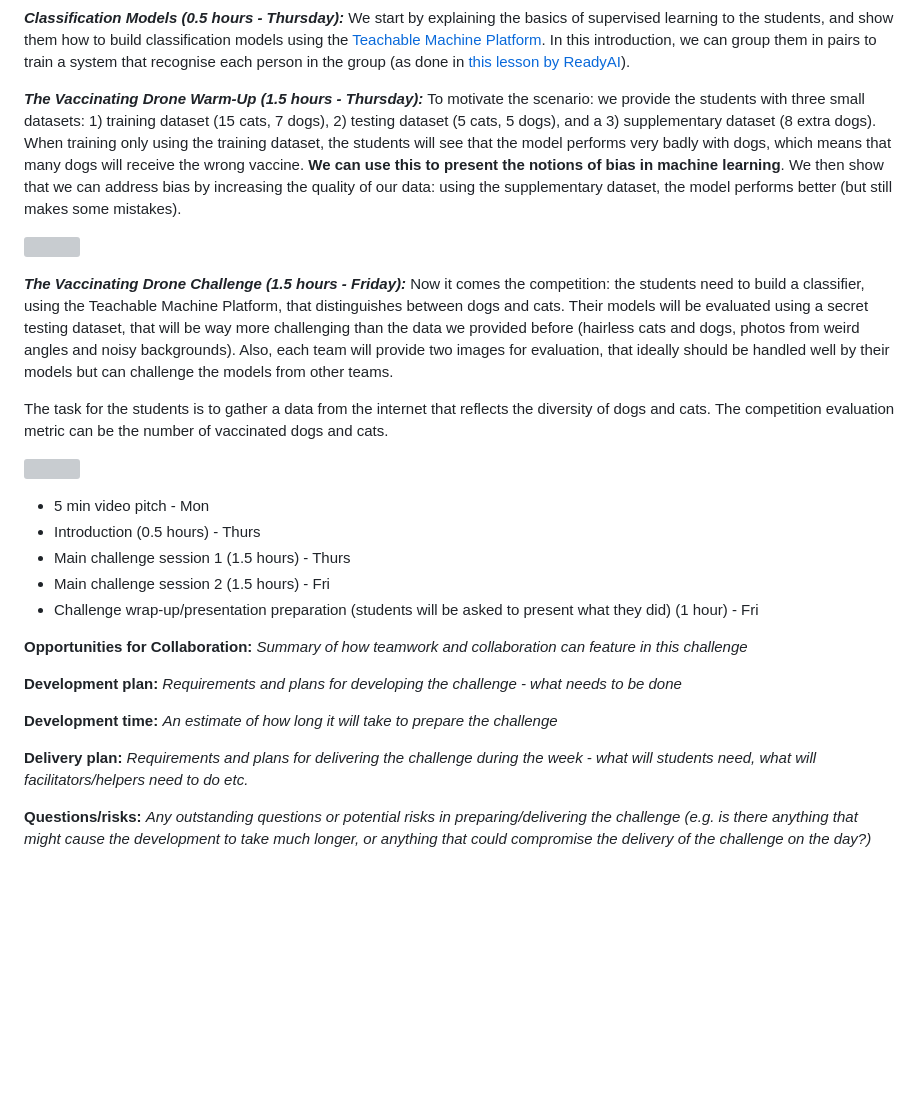
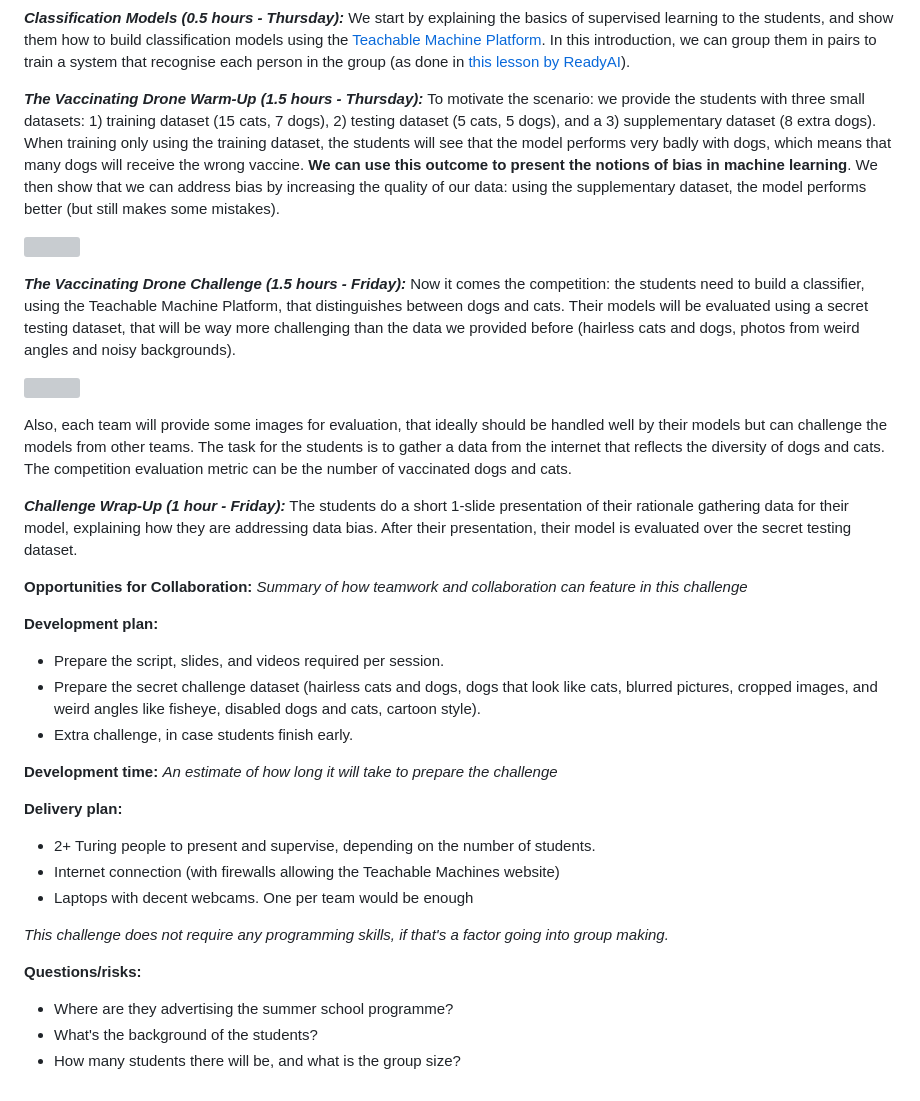
Before and after one commit to alan-turing-institute/summer-experience-challenges, a Markdown page: proposals/computer-vision-challenge.md, the part around the change. GitHub-like rendering; blank space fills up the shorter version; grey boxes are pictures that could not be loaded.

Commit message:
Most of the content from HackMD is transfered now

```diff
--- a/proposals/computer-vision-challenge.md
+++ b/proposals/computer-vision-challenge.md
@@ -23,30 +23,38 @@ We start by explaining the basics of supervised learning to the students, and sh
 
 
 ***The Vaccinating Drone Warm-Up (1.5 hours - Thursday):***
-To motivate the scenario: we provide the students with three small datasets: 1) training dataset (15 cats, 7 dogs), 2) testing dataset (5 cats, 5 dogs), and a 3) supplementary dataset (8 extra dogs). When training only using the training dataset, the students will see that the model performs very badly with dogs, which means that many dogs will receive the wrong vaccine. **We can use this to present the notions of bias in machine learning**. We then  show that we can address bias by increasing the quality of our data: using the supplementary dataset, the model performs better (but still makes some mistakes).
+To motivate the scenario: we provide the students with three small datasets: 1) training dataset (15 cats, 7 dogs), 2) testing dataset (5 cats, 5 dogs), and a 3) supplementary dataset (8 extra dogs). When training only using the training dataset, the students will see that the model performs very badly with dogs, which means that many dogs will receive the wrong vaccine. **We can use this outcome to present the notions of bias in machine learning**. We then  show that we can address bias by increasing the quality of our data: using the supplementary dataset, the model performs better (but still makes some mistakes).
 
 ![](https://i.imgur.com/6tv4PL1.png)
 
 
 ***The Vaccinating Drone Challenge (1.5 hours - Friday):***
-Now it comes the competition: the students need to build a classifier, using the Teachable Machine Platform, that distinguishes between dogs and cats. Their models will be evaluated using a secret testing dataset, that will be way more challenging than the data we provided before (hairless cats and dogs, photos from weird angles and noisy backgrounds). Also, each team will provide two images for evaluation, that ideally should be handled well by their models but can challenge the models from other teams.
+Now it comes the competition: the students need to build a classifier, using the Teachable Machine Platform, that distinguishes between dogs and cats. Their models will be evaluated using a secret testing dataset, that will be way more challenging than the data we provided before (hairless cats and dogs, photos from weird angles and noisy backgrounds).
 
-The task for the students is to gather a data from the internet that reflects the diversity of dogs and cats. The competition evaluation metric can be the number of vaccinated dogs and cats.
+![](https://i.imgur.com/ON8hucF.jpeg)
 
-![](https://files.slack.com/files-pri/T03KWED6CG5-F053SKT0935/image.png)
+Also, each team will provide some images for evaluation, that ideally should be handled well by their models but can challenge the models from other teams. The task for the students is to gather a data from the internet that reflects the diversity of dogs and cats. The competition evaluation metric can be the number of vaccinated dogs and cats.
 
-- 5 min video pitch - Mon
-- Introduction (0.5 hours) - Thurs
-- Main challenge session 1 (1.5 hours) - Thurs
-- Main challenge session 2 (1.5 hours) - Fri
-- Challenge wrap-up/presentation preparation (students will be asked to present what they did) (1 hour) - Fri
+***Challenge Wrap-Up (1 hour - Friday):*** The students do a short 1-slide presentation of their rationale gathering data for their model, explaining how they are addressing data bias. After their presentation, their model is evaluated over the secret testing dataset.
 
 **Opportunities for Collaboration:** _Summary of how teamwork and collaboration can feature in this challenge_
 
-**Development plan:** _Requirements and plans for developing the challenge - what needs to be done_
+**Development plan:**
+ - Prepare the script, slides, and videos required per session.
+ - Prepare the secret challenge dataset (hairless cats and dogs, dogs that look like cats, blurred pictures, cropped images, and weird angles like fisheye, disabled dogs and cats, cartoon style).
+ - Extra challenge, in case students finish early.
 
 **Development time:** _An estimate of how long it will take to prepare the challenge_
 
-**Delivery plan:** _Requirements and plans for delivering the challenge during the week - what will students need, what will facilitators/helpers need to do etc._
+**Delivery plan:**
+ - 2+ Turing people to present and supervise, depending on the number of students.
+ - Internet connection (with firewalls allowing the Teachable Machines website)
+ - Laptops with decent webcams. One per team would be enough
 
-**Questions/risks:** _Any outstanding questions or potential risks in preparing/delivering the challenge (e.g. is there anything that might cause the development to take much longer, or anything that could compromise the delivery of the challenge on the day?)_
+ *This challenge does not require any programming skills, if that's a factor going into group making.*
+
+**Questions/risks:**
+
+- Where are they advertising the summer school programme?
+- What's the background of the students?
+- How many students there will be, and what is the group size?
```
